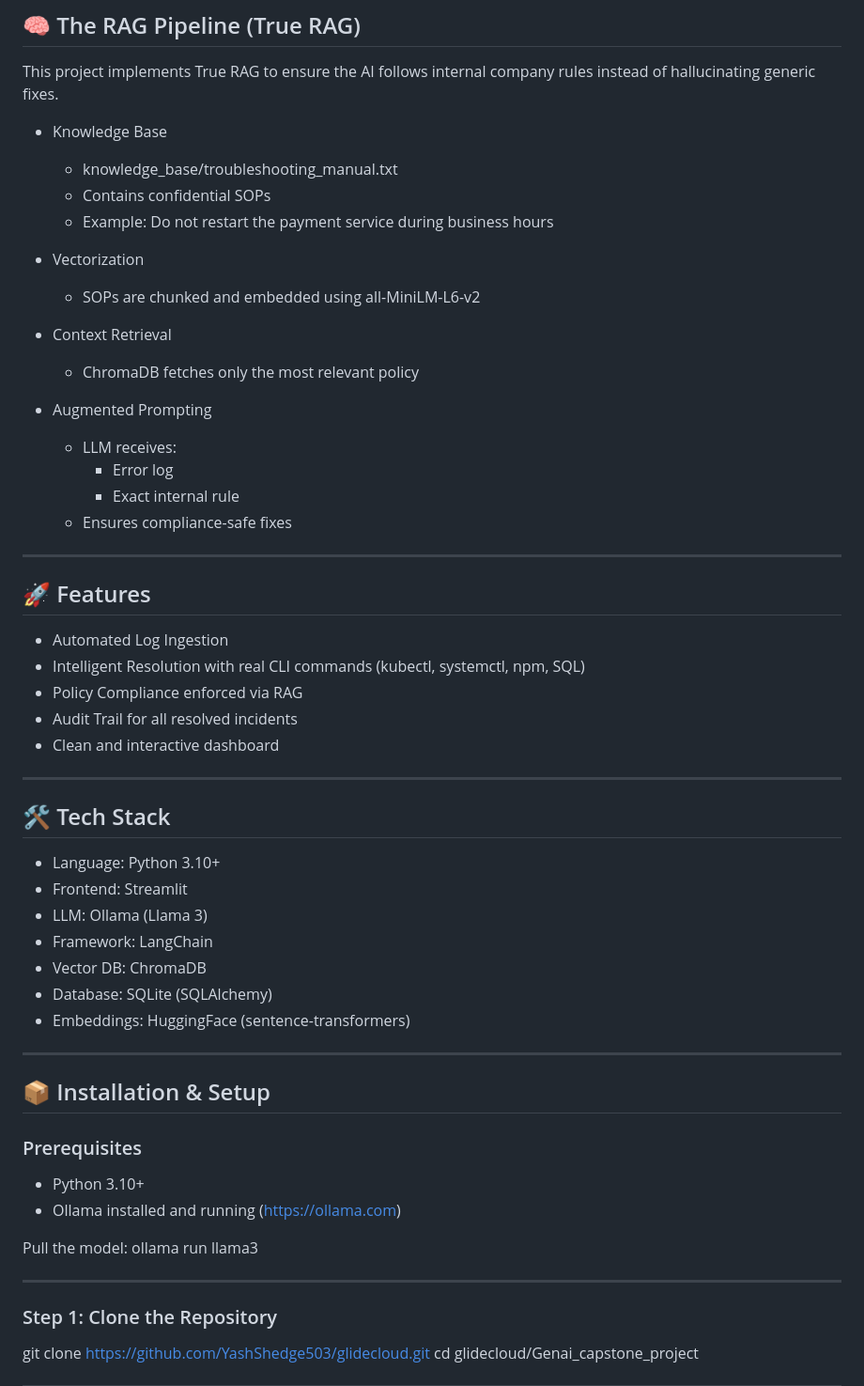
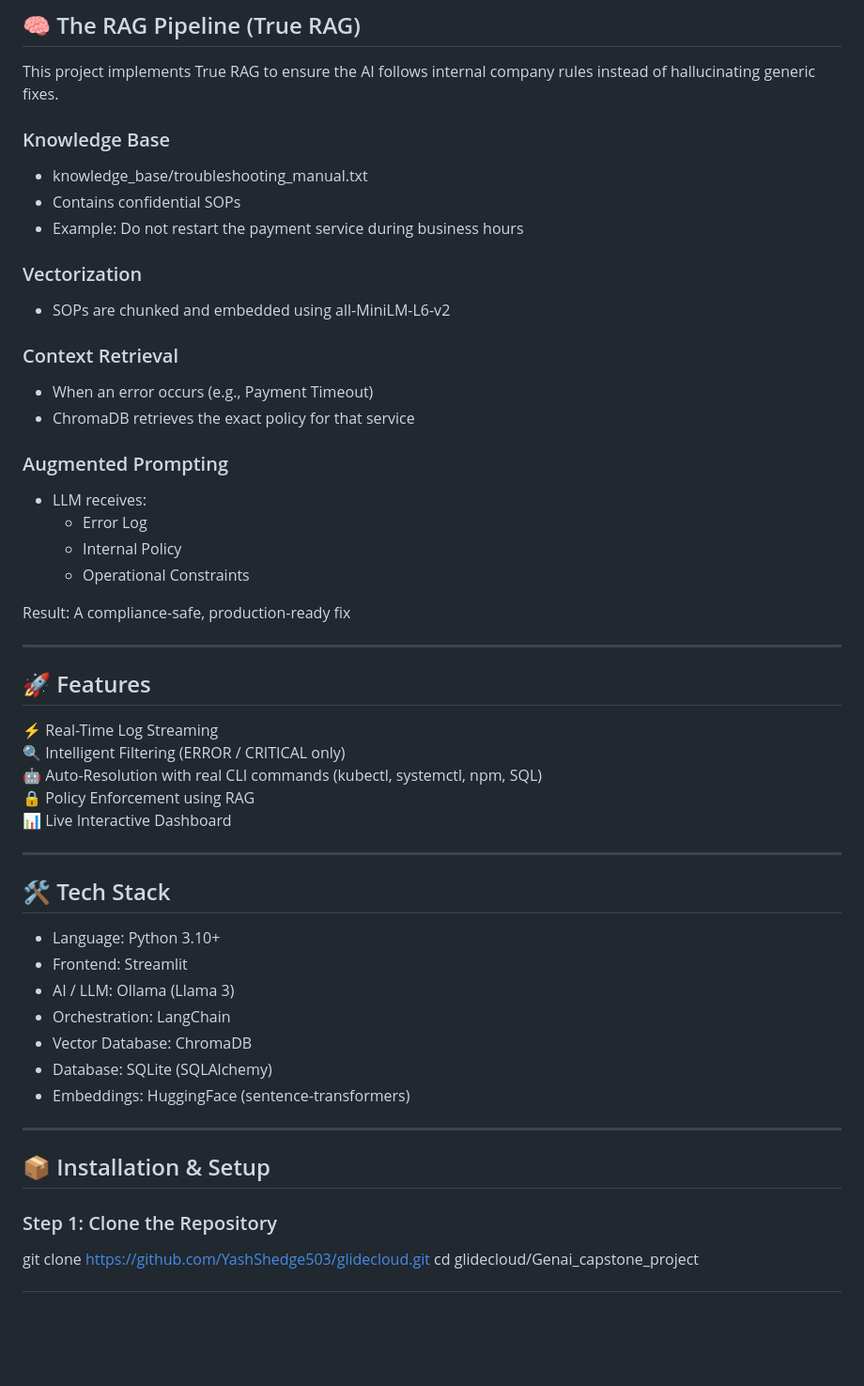
Before and after one commit to YashShedge503/glidecloud, a Markdown page: README.md, the part around one of its changes. Shown at 94% size. GitHub-like rendering; blank space fills up the shorter version.

```diff
--- a/README.md
+++ b/README.md
@@ -44,32 +72,35 @@ The system follows a Modular Monolith architecture designed for scalability and
 
 This project implements True RAG to ensure the AI follows internal company rules instead of hallucinating generic fixes.
 
-- Knowledge Base
-  - knowledge_base/troubleshooting_manual.txt
-  - Contains confidential SOPs
-  - Example: Do not restart the payment service during business hours
+### Knowledge Base
+- knowledge_base/troubleshooting_manual.txt
+- Contains confidential SOPs
+- Example: Do not restart the payment service during business hours
 
-- Vectorization
-  - SOPs are chunked and embedded using all-MiniLM-L6-v2
+### Vectorization
+- SOPs are chunked and embedded using all-MiniLM-L6-v2
 
-- Context Retrieval
-  - ChromaDB fetches only the most relevant policy
+### Context Retrieval
+- When an error occurs (e.g., Payment Timeout)
+- ChromaDB retrieves the exact policy for that service
 
-- Augmented Prompting
-  - LLM receives:
-    - Error log
-    - Exact internal rule
-  - Ensures compliance-safe fixes
+### Augmented Prompting
+- LLM receives:
+  - Error Log
+  - Internal Policy
+  - Operational Constraints
+
+Result: A compliance-safe, production-ready fix
 
 ---
 
 ## 🚀 Features
 
-- Automated Log Ingestion
-- Intelligent Resolution with real CLI commands (kubectl, systemctl, npm, SQL)
-- Policy Compliance enforced via RAG
-- Audit Trail for all resolved incidents
-- Clean and interactive dashboard
+⚡ Real-Time Log Streaming
+🔍 Intelligent Filtering (ERROR / CRITICAL only)
+🤖 Auto-Resolution with real CLI commands (kubectl, systemctl, npm, SQL)
+🔒 Policy Enforcement using RAG
+📊 Live Interactive Dashboard
 
 ---
 
@@ -77,24 +108,15 @@ This project implements True RAG to ensure the AI follows internal company rules
 
 - Language: Python 3.10+
 - Frontend: Streamlit
-- LLM: Ollama (Llama 3)
-- Framework: LangChain
-- Vector DB: ChromaDB
+- AI / LLM: Ollama (Llama 3)
+- Orchestration: LangChain
+- Vector Database: ChromaDB
 - Database: SQLite (SQLAlchemy)
 - Embeddings: HuggingFace (sentence-transformers)
 
 ---
 
 ## 📦 Installation & Setup
-
-### Prerequisites
-- Python 3.10+
-- Ollama installed and running (https://ollama.com)
-
-Pull the model:
-ollama run llama3
-
----
 
 ### Step 1: Clone the Repository
 git clone https://github.com/YashShedge503/glidecloud.git
```
Also changed, not shown: other parts of README.md (+88 -41 lines).
